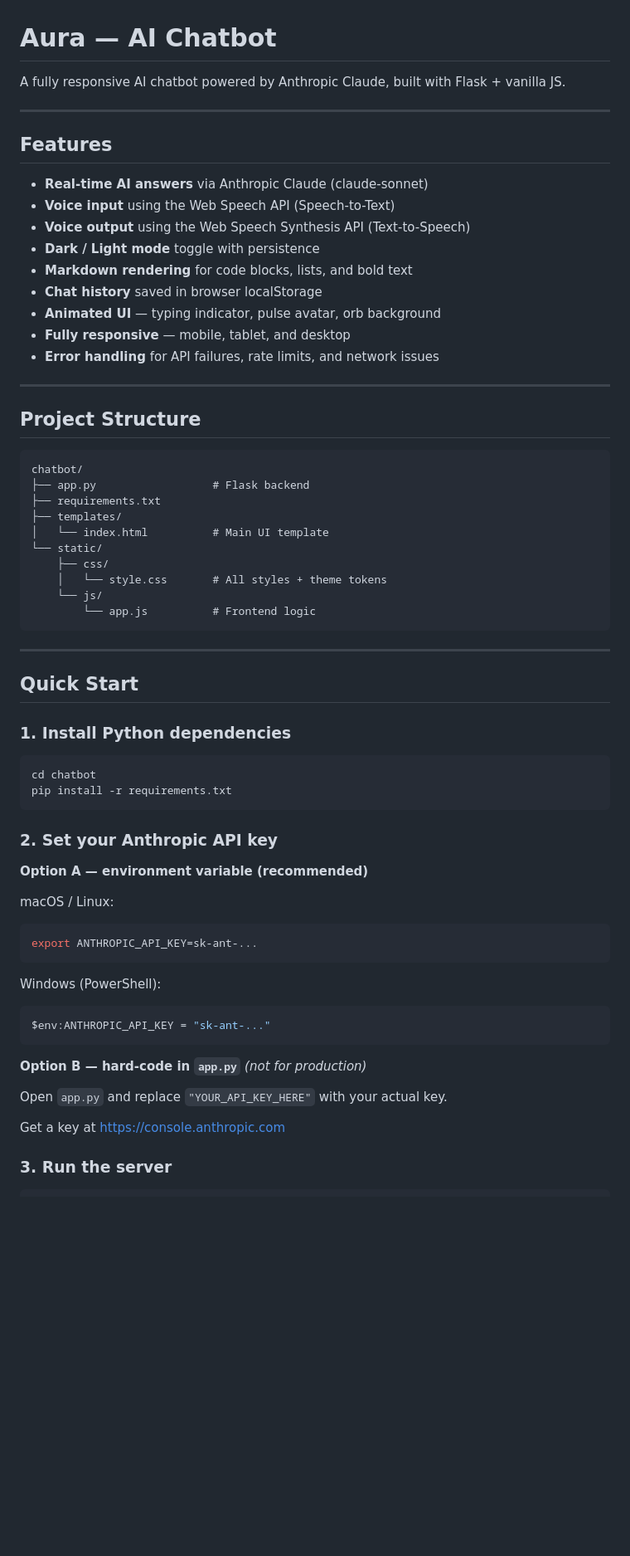
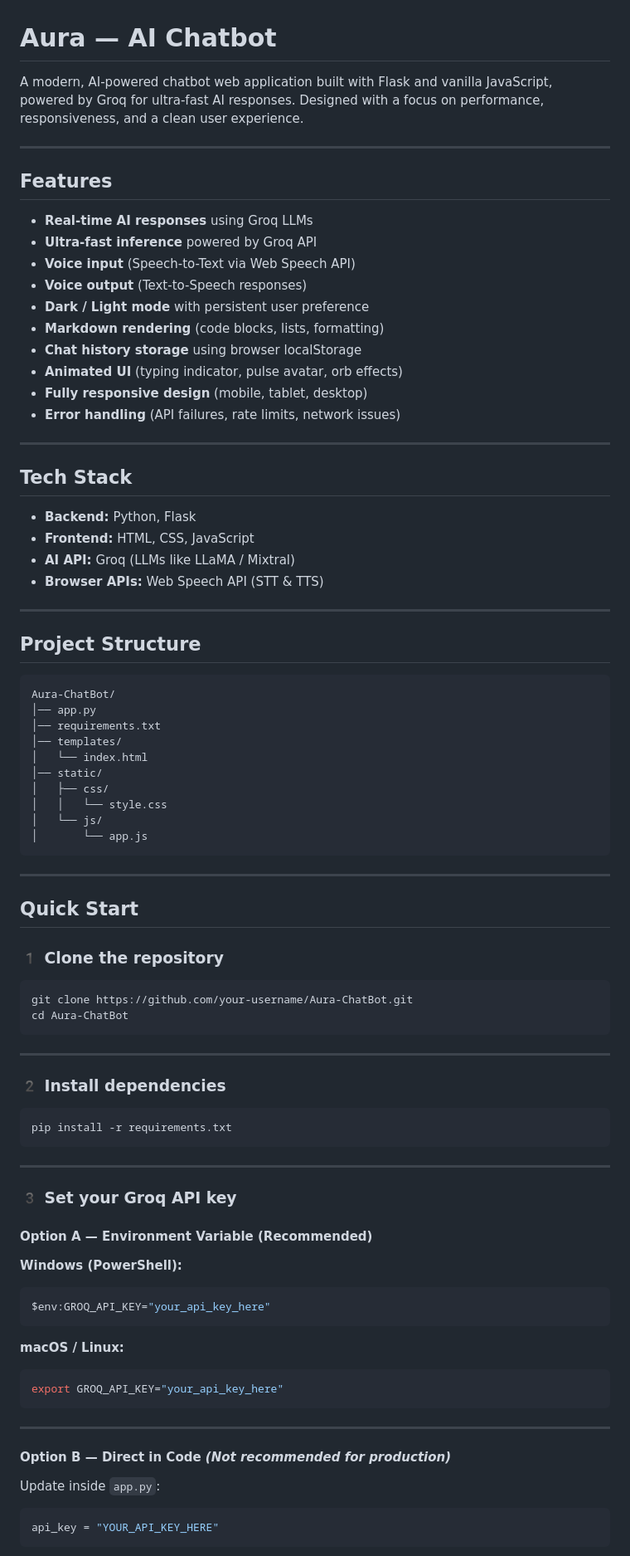
Before and after one commit to rajat-gupta87/Aura-ChatBot, a Markdown page: chatbot/README.md, the part around one of its changes. Shown at 83% size. Rendered like a GitHub page; blank space fills up the shorter version.

Commit message:
Revise README with updated features and tech stack
Updated README to reflect changes in features and tech stack, including Groq API integration and enhanced voice interaction.

````diff
--- a/chatbot/README.md
+++ b/chatbot/README.md
@@ -1,68 +1,93 @@
 # Aura — AI Chatbot
 
-A fully responsive AI chatbot powered by Anthropic Claude, built with Flask + vanilla JS.
+A modern, AI-powered chatbot web application built with Flask and vanilla JavaScript, powered by Groq for ultra-fast AI responses.
+Designed with a focus on performance, responsiveness, and a clean user experience.
 
 ---
 
 ## Features
 
-- **Real-time AI answers** via Anthropic Claude (claude-sonnet)
-- **Voice input** using the Web Speech API (Speech-to-Text)
-- **Voice output** using the Web Speech Synthesis API (Text-to-Speech)
-- **Dark / Light mode** toggle with persistence
-- **Markdown rendering** for code blocks, lists, and bold text
-- **Chat history** saved in browser localStorage
-- **Animated UI** — typing indicator, pulse avatar, orb background
-- **Fully responsive** — mobile, tablet, and desktop
-- **Error handling** for API failures, rate limits, and network issues
+*  **Real-time AI responses** using Groq LLMs
+*  **Ultra-fast inference** powered by Groq API
+*  **Voice input** (Speech-to-Text via Web Speech API)
+*  **Voice output** (Text-to-Speech responses)
+*  **Dark / Light mode** with persistent user preference
+*  **Markdown rendering** (code blocks, lists, formatting)
+*  **Chat history storage** using browser localStorage
+*  **Animated UI** (typing indicator, pulse avatar, orb effects)
+*  **Fully responsive design** (mobile, tablet, desktop)
+*  **Error handling** (API failures, rate limits, network issues)
+
+---
+
+## Tech Stack
+
+* **Backend:** Python, Flask
+* **Frontend:** HTML, CSS, JavaScript
+* **AI API:** Groq (LLMs like LLaMA / Mixtral)
+* **Browser APIs:** Web Speech API (STT & TTS)
 
 ---
 
 ## Project Structure
 
-```
-chatbot/
-├── app.py                  # Flask backend
-├── requirements.txt
-├── templates/
-│   └── index.html          # Main UI template
-└── static/
-    ├── css/
-    │   └── style.css       # All styles + theme tokens
-    └── js/
-        └── app.js          # Frontend logic
+```id="38lky2"
+Aura-ChatBot/
+│── app.py
+│── requirements.txt
+│── templates/
+│   └── index.html
+│── static/
+│   ├── css/
+│   │   └── style.css
+│   └── js/
+│       └── app.js
 ```
 
 ---
 
 ## Quick Start
 
-### 1. Install Python dependencies
+### 1️ Clone the repository
 
-```bash
-cd chatbot
+```bash id="e3s6aq"
+git clone https://github.com/your-username/Aura-ChatBot.git
+cd Aura-ChatBot
+```
+
+---
+
+### 2️ Install dependencies
+
+```bash id="m2i8i7"
 pip install -r requirements.txt
 ```
 
-### 2. Set your Anthropic API key
+---
 
-**Option A — environment variable (recommended)**
+### 3️ Set your Groq API key
 
-macOS / Linux:
-```bash
-export ANTHROPIC_API_KEY=sk-ant-...
+#### Option A — Environment Variable (Recommended)
+
+**Windows (PowerShell):**
+
+```powershell id="u5h3vk"
+$env:GROQ_API_KEY="your_api_key_here"
 ```
 
-Windows (PowerShell):
-```powershell
-$env:ANTHROPIC_API_KEY = "sk-ant-..."
+**macOS / Linux:**
+
+```bash id="aq7n0t"
+export GROQ_API_KEY="your_api_key_here"
 ```
 
-**Option B — hard-code in `app.py`** *(not for production)*
+---
 
-Open `app.py` and replace `"YOUR_API_KEY_HERE"` with your actual key.
+#### Option B — Direct in Code *(Not recommended for production)*
 
-Get a key at https://console.anthropic.com
+Update inside `app.py`:
 
-### 3. Run the server
+```python id="uwx6sd"
+api_key = "YOUR_API_KEY_HERE"
+```
 
````
Also changed, not shown: other parts of chatbot/README.md (+59 -18 lines).
